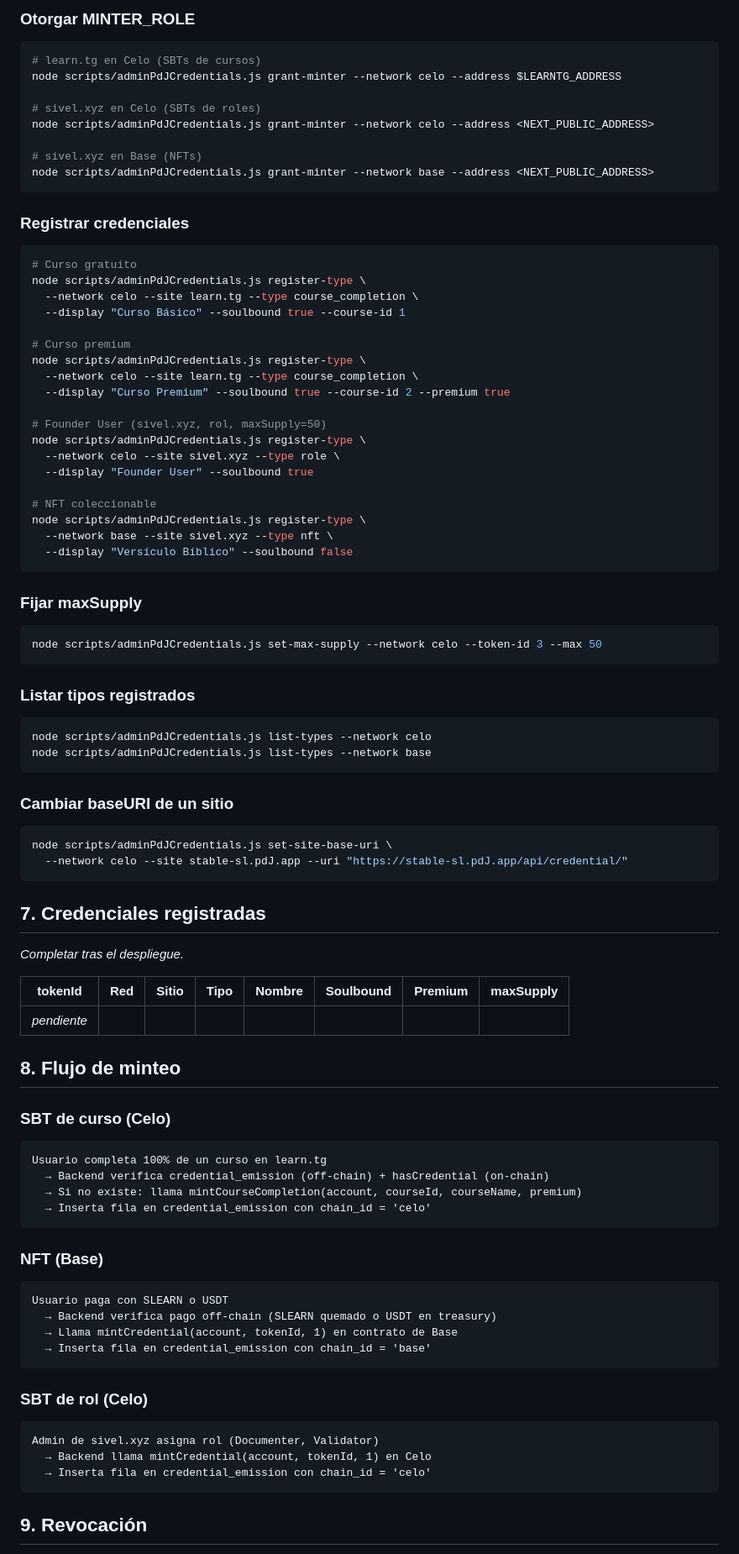
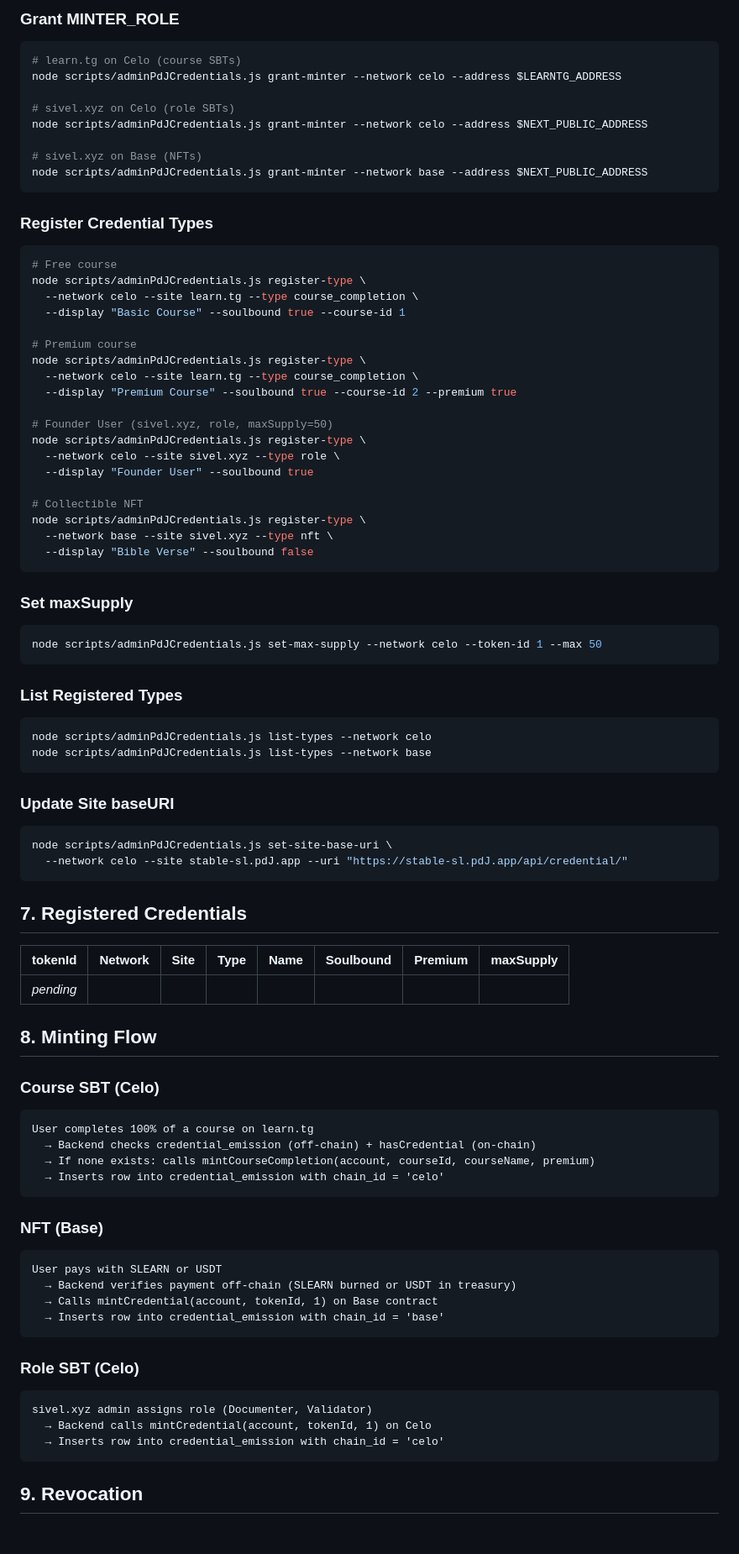
Before and after one commit to pasosdeJesus/sivel3, a Markdown page: apps/hardhat/ADMIN.md, the part around one of its changes. Shown at 84% size. Drawn GitHub-style; blank space fills up the shorter version.

````diff
--- a/apps/hardhat/ADMIN.md
+++ b/apps/hardhat/ADMIN.md
@@ -76,96 +76,94 @@ bin/verifyPdJCredentials base
 
-### Otorgar MINTER_ROLE
+### Grant MINTER_ROLE
 
 ```bash
-# learn.tg en Celo (SBTs de cursos)
+# learn.tg on Celo (course SBTs)
 node scripts/adminPdJCredentials.js grant-minter --network celo --address $LEARNTG_ADDRESS
 
-# sivel.xyz en Celo (SBTs de roles)
-node scripts/adminPdJCredentials.js grant-minter --network celo --address <NEXT_PUBLIC_ADDRESS>
+# sivel.xyz on Celo (role SBTs)
+node scripts/adminPdJCredentials.js grant-minter --network celo --address $NEXT_PUBLIC_ADDRESS
 
-# sivel.xyz en Base (NFTs)
-node scripts/adminPdJCredentials.js grant-minter --network base --address <NEXT_PUBLIC_ADDRESS>
+# sivel.xyz on Base (NFTs)
+node scripts/adminPdJCredentials.js grant-minter --network base --address $NEXT_PUBLIC_ADDRESS
 ```
 
-### Registrar credenciales
+### Register Credential Types
 
 ```bash
-# Curso gratuito
+# Free course
 node scripts/adminPdJCredentials.js register-type \
   --network celo --site learn.tg --type course_completion \
-  --display "Curso Básico" --soulbound true --course-id 1
+  --display "Basic Course" --soulbound true --course-id 1
 
-# Curso premium
+# Premium course
 node scripts/adminPdJCredentials.js register-type \
   --network celo --site learn.tg --type course_completion \
-  --display "Curso Premium" --soulbound true --course-id 2 --premium true
+  --display "Premium Course" --soulbound true --course-id 2 --premium true
 
-# Founder User (sivel.xyz, rol, maxSupply=50)
+# Founder User (sivel.xyz, role, maxSupply=50)
 node scripts/adminPdJCredentials.js register-type \
   --network celo --site sivel.xyz --type role \
   --display "Founder User" --soulbound true
 
-# NFT coleccionable
+# Collectible NFT
 node scripts/adminPdJCredentials.js register-type \
   --network base --site sivel.xyz --type nft \
-  --display "Versículo Bíblico" --soulbound false
+  --display "Bible Verse" --soulbound false
 ```
 
-### Fijar maxSupply
+### Set maxSupply
 
 ```bash
-node scripts/adminPdJCredentials.js set-max-supply --network celo --token-id 3 --max 50
+node scripts/adminPdJCredentials.js set-max-supply --network celo --token-id 1 --max 50
 ```
 
-### Listar tipos registrados
+### List Registered Types
 
 ```bash
 node scripts/adminPdJCredentials.js list-types --network celo
 node scripts/adminPdJCredentials.js list-types --network base
 ```
 
-### Cambiar baseURI de un sitio
+### Update Site baseURI
 
 ```bash
 node scripts/adminPdJCredentials.js set-site-base-uri \
   --network celo --site stable-sl.pdJ.app --uri "https://stable-sl.pdJ.app/api/credential/"
 ```
 
-## 7. Credenciales registradas
+## 7. Registered Credentials
 
-_Completar tras el despliegue._
+| tokenId | Network | Site | Type | Name | Soulbound | Premium | maxSupply |
+|---------|---------|------|------|------|-----------|---------|-----------|
+| _pending_ | | | | | | | |
 
-| tokenId | Red | Sitio | Tipo | Nombre | Soulbound | Premium | maxSupply |
-|---------|-----|-------|------|--------|-----------|---------|-----------|
-| _pendiente_ | | | | | | | |
+## 8. Minting Flow
 
-## 8. Flujo de minteo
-
-### SBT de curso (Celo)
+### Course SBT (Celo)
 
 ```
-Usuario completa 100% de un curso en learn.tg
-  → Backend verifica credential_emission (off-chain) + hasCredential (on-chain)
-  → Si no existe: llama mintCourseCompletion(account, courseId, courseName, premium)
-  → Inserta fila en credential_emission con chain_id = 'celo'
+User completes 100% of a course on learn.tg
+  → Backend checks credential_emission (off-chain) + hasCredential (on-chain)
+  → If none exists: calls mintCourseCompletion(account, courseId, courseName, premium)
+  → Inserts row into credential_emission with chain_id = 'celo'
 ```
 
 ### NFT (Base)
 
 ```
-Usuario paga con SLEARN o USDT
-  → Backend verifica pago off-chain (SLEARN quemado o USDT en treasury)
-  → Llama mintCredential(account, tokenId, 1) en contrato de Base
-  → Inserta fila en credential_emission con chain_id = 'base'
+User pays with SLEARN or USDT
+  → Backend verifies payment off-chain (SLEARN burned or USDT in treasury)
+  → Calls mintCredential(account, tokenId, 1) on Base contract
+  → Inserts row into credential_emission with chain_id = 'base'
 ```
 
-### SBT de rol (Celo)
+### Role SBT (Celo)
 
 ```
-Admin de sivel.xyz asigna rol (Documenter, Validator)
-  → Backend llama mintCredential(account, tokenId, 1) en Celo
-  → Inserta fila en credential_emission con chain_id = 'celo'
+sivel.xyz admin assigns role (Documenter, Validator)
+  → Backend calls mintCredential(account, tokenId, 1) on Celo
+  → Inserts row into credential_emission with chain_id = 'celo'
 ```
 
-## 9. Revocación
+## 9. Revocation
 
````
Also changed, not shown: other parts of apps/hardhat/ADMIN.md (+53 -53 lines).
